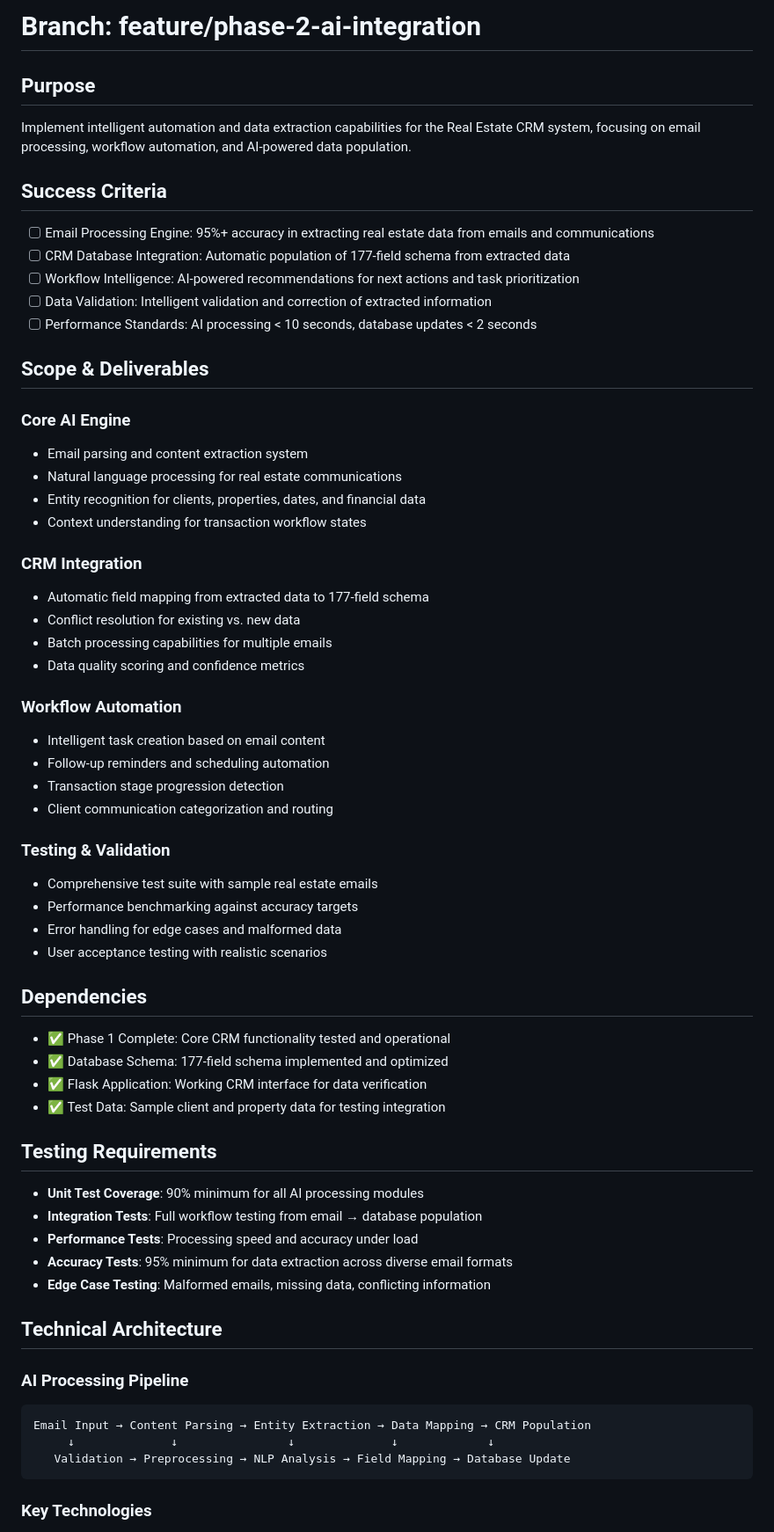
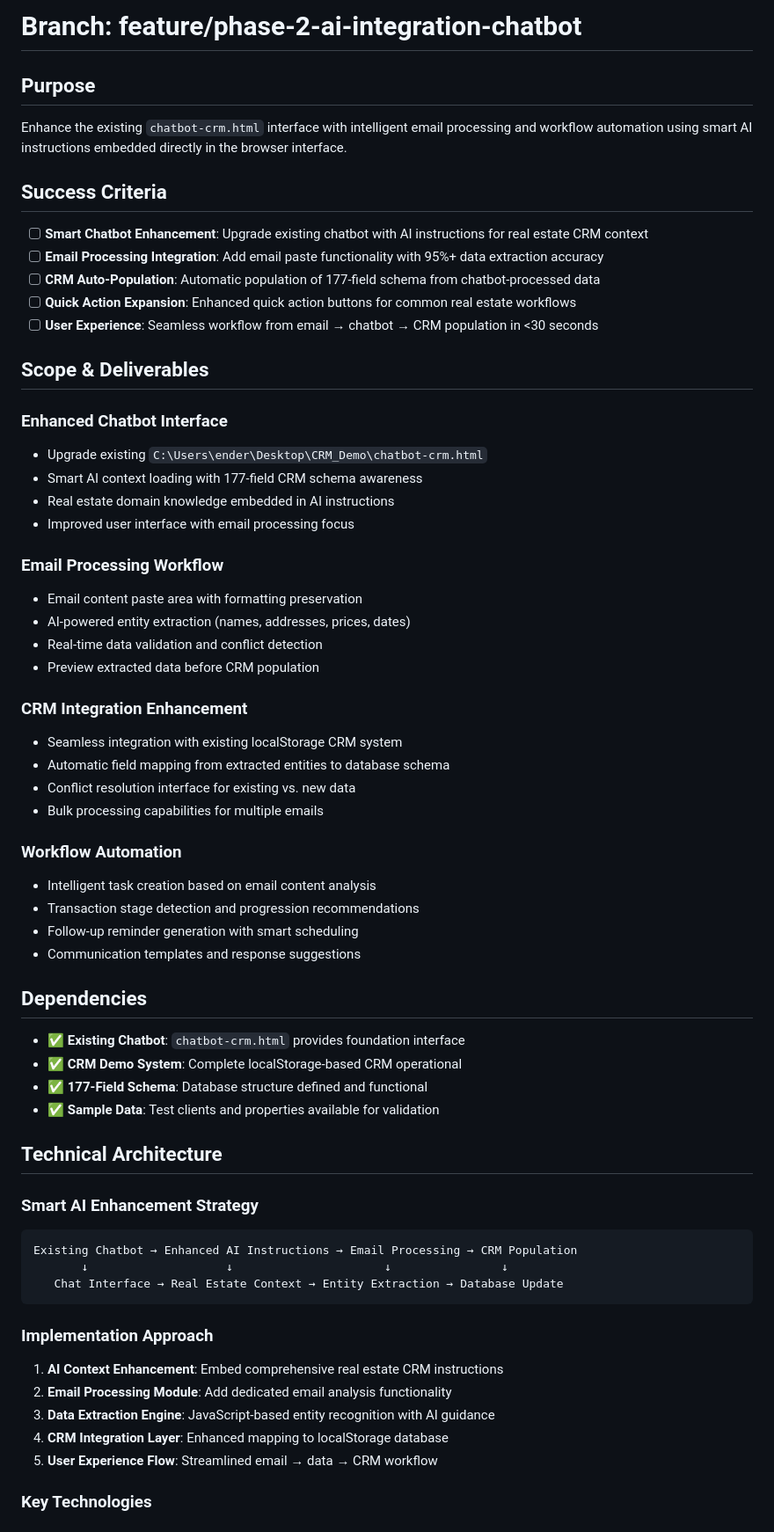
Before and after one commit to endersclarity/ai-enhanced-real-estate-crm, a Markdown page: BRANCH_README.md, the part around the change printed below. Shown: that part at 88% size. Rendered like a GitHub page.

````diff
--- a/BRANCH_README.md
+++ b/BRANCH_README.md
@@ -1,61 +1,61 @@
-# Branch: feature/phase-2-ai-integration
+# Branch: feature/phase-2-ai-integration-chatbot
 
 ## Purpose
-Implement intelligent automation and data extraction capabilities for the Real Estate CRM system, focusing on email processing, workflow automation, and AI-powered data population.
+Enhance the existing `chatbot-crm.html` interface with intelligent email processing and workflow automation using smart AI instructions embedded directly in the browser interface.
 
 ## Success Criteria
-- [ ] Email Processing Engine: 95%+ accuracy in extracting real estate data from emails and communications
-- [ ] CRM Database Integration: Automatic population of 177-field schema from extracted data
-- [ ] Workflow Intelligence: AI-powered recommendations for next actions and task prioritization
-- [ ] Data Validation: Intelligent validation and correction of extracted information
-- [ ] Performance Standards: AI processing < 10 seconds, database updates < 2 seconds
+- [ ] **Smart Chatbot Enhancement**: Upgrade existing chatbot with AI instructions for real estate CRM context
+- [ ] **Email Processing Integration**: Add email paste functionality with 95%+ data extraction accuracy
+- [ ] **CRM Auto-Population**: Automatic population of 177-field schema from chatbot-processed data
+- [ ] **Quick Action Expansion**: Enhanced quick action buttons for common real estate workflows
+- [ ] **User Experience**: Seamless workflow from email → chatbot → CRM population in <30 seconds
 
 ## Scope & Deliverables
 
-### Core AI Engine
-- Email parsing and content extraction system
-- Natural language processing for real estate communications
-- Entity recognition for clients, properties, dates, and financial data
-- Context understanding for transaction workflow states
+### Enhanced Chatbot Interface
+- Upgrade existing `C:\Users\ender\Desktop\CRM_Demo\chatbot-crm.html`
+- Smart AI context loading with 177-field CRM schema awareness
+- Real estate domain knowledge embedded in AI instructions
+- Improved user interface with email processing focus
 
-### CRM Integration
-- Automatic field mapping from extracted data to 177-field schema
-- Conflict resolution for existing vs. new data
-- Batch processing capabilities for multiple emails
-- Data quality scoring and confidence metrics
+### Email Processing Workflow
+- Email content paste area with formatting preservation
+- AI-powered entity extraction (names, addresses, prices, dates)
+- Real-time data validation and conflict detection
+- Preview extracted data before CRM population
+
+### CRM Integration Enhancement
+- Seamless integration with existing localStorage CRM system
+- Automatic field mapping from extracted entities to database schema
+- Conflict resolution interface for existing vs. new data
+- Bulk processing capabilities for multiple emails
 
 ### Workflow Automation
-- Intelligent task creation based on email content
-- Follow-up reminders and scheduling automation
-- Transaction stage progression detection
-- Client communication categorization and routing
-
-### Testing & Validation
-- Comprehensive test suite with sample real estate emails
-- Performance benchmarking against accuracy targets
-- Error handling for edge cases and malformed data
-- User acceptance testing with realistic scenarios
+- Intelligent task creation based on email content analysis
+- Transaction stage detection and progression recommendations
+- Follow-up reminder generation with smart scheduling
+- Communication templates and response suggestions
 
 ## Dependencies
-- ✅ Phase 1 Complete: Core CRM functionality tested and operational
-- ✅ Database Schema: 177-field schema implemented and optimized
-- ✅ Flask Application: Working CRM interface for data verification
-- ✅ Test Data: Sample client and property data for testing integration
-
-## Testing Requirements
-- **Unit Test Coverage**: 90% minimum for all AI processing modules
-- **Integration Tests**: Full workflow testing from email → database population
-- **Performance Tests**: Processing speed and accuracy under load
-- **Accuracy Tests**: 95% minimum for data extraction across diverse email formats
-- **Edge Case Testing**: Malformed emails, missing data, conflicting information
+- ✅ **Existing Chatbot**: `chatbot-crm.html` provides foundation interface
+- ✅ **CRM Demo System**: Complete localStorage-based CRM operational
+- ✅ **177-Field Schema**: Database structure defined and functional
+- ✅ **Sample Data**: Test clients and properties available for validation
 
 ## Technical Architecture
 
-### AI Processing Pipeline
+### Smart AI Enhancement Strategy
 ```
-Email Input → Content Parsing → Entity Extraction → Data Mapping → CRM Population
-     ↓              ↓                ↓              ↓             ↓
-   Validation → Preprocessing → NLP Analysis → Field Mapping → Database Update
+Existing Chatbot → Enhanced AI Instructions → Email Processing → CRM Population
+       ↓                    ↓                      ↓                ↓
+   Chat Interface → Real Estate Context → Entity Extraction → Database Update
 ```
 
+### Implementation Approach
+1. **AI Context Enhancement**: Embed comprehensive real estate CRM instructions
+2. **Email Processing Module**: Add dedicated email analysis functionality
+3. **Data Extraction Engine**: JavaScript-based entity recognition with AI guidance
+4. **CRM Integration Layer**: Enhanced mapping to localStorage database
+5. **User Experience Flow**: Streamlined email → data → CRM workflow
+
 ### Key Technologies
````
Also changed, not shown: other parts of BRANCH_README.md (+51 -53 lines), activeContext.md (+5 -5 lines).
